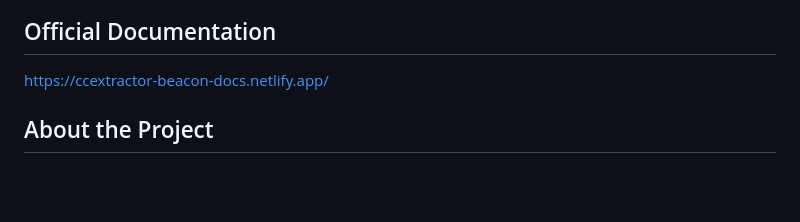
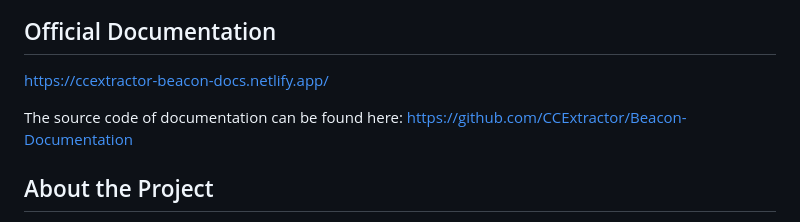
Before and after one commit to CCExtractor/beacon, a Markdown page: README.md, the part around the change. Rendered like a GitHub page; blank space fills up the shorter version.

```diff
--- a/README.md
+++ b/README.md
@@ -4,6 +4,7 @@
 ## Official Documentation
 https://ccextractor-beacon-docs.netlify.app/
 
+The source code of documentation can be found here: https://github.com/CCExtractor/Beacon-Documentation
 
 ## About the Project
 
```
